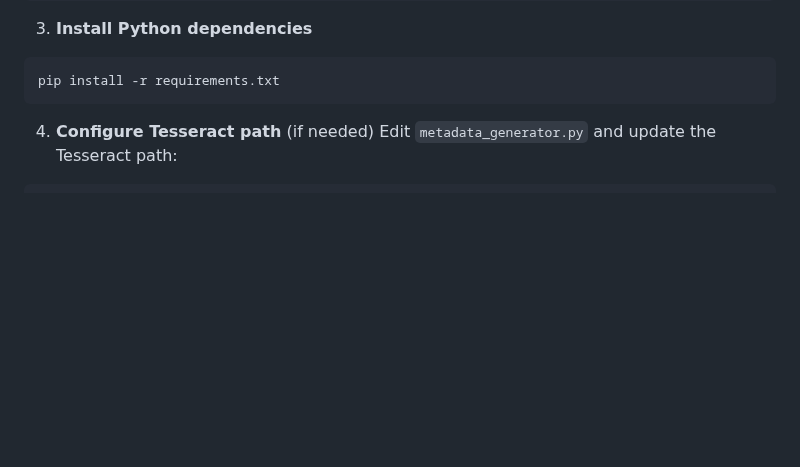
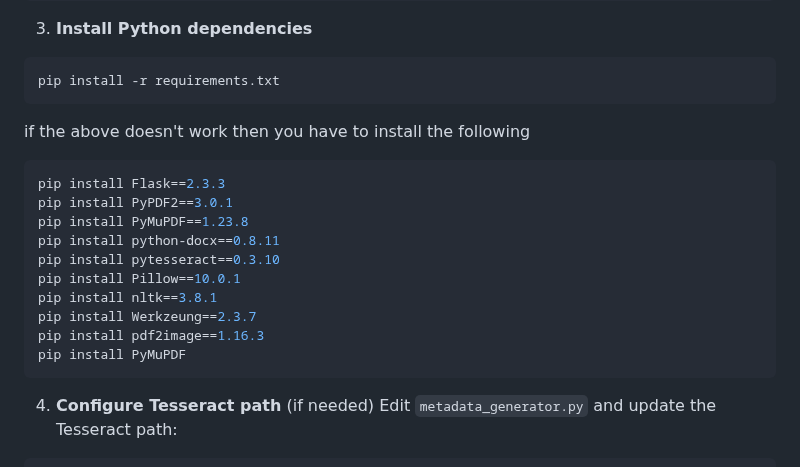
Before and after one commit to deekshitagadhiraju/Automated-Meta-Data-Generation, a Markdown page: README.md, the part around the change. GitHub-like rendering; blank space fills up the shorter version.

````diff
--- a/README.md
+++ b/README.md
@@ -56,6 +56,19 @@ source venv/bin/activate  # On Windows: venv\Scripts\activate
 3. **Install Python dependencies**
 ```bash
 pip install -r requirements.txt
+```
+if the above doesn't work then you have to install the following
+```bash
+pip install Flask==2.3.3
+pip install PyPDF2==3.0.1
+pip install PyMuPDF==1.23.8
+pip install python-docx==0.8.11
+pip install pytesseract==0.3.10
+pip install Pillow==10.0.1
+pip install nltk==3.8.1
+pip install Werkzeung==2.3.7
+pip install pdf2image==1.16.3
+pip install PyMuPDF
 ```
 
 4. **Configure Tesseract path** (if needed)
````
